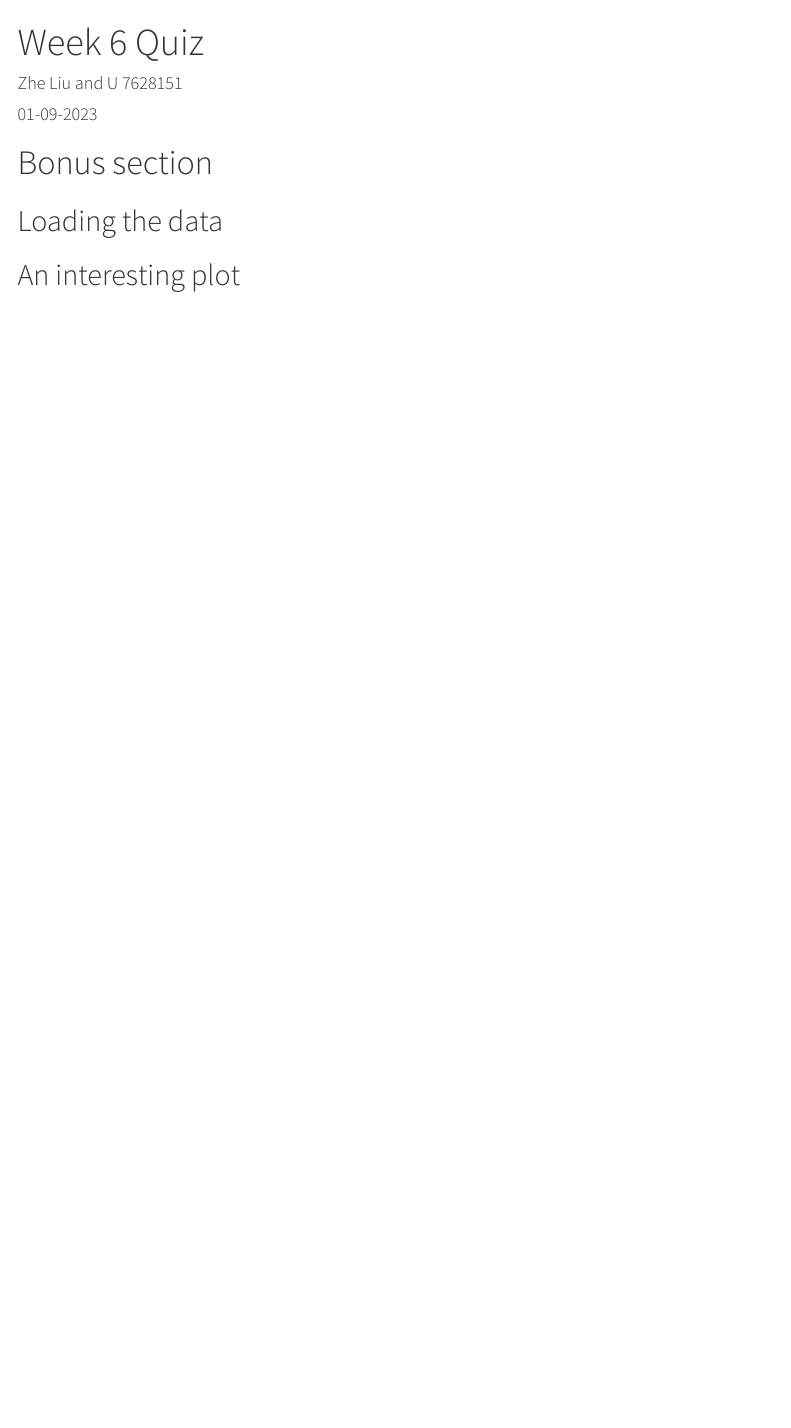
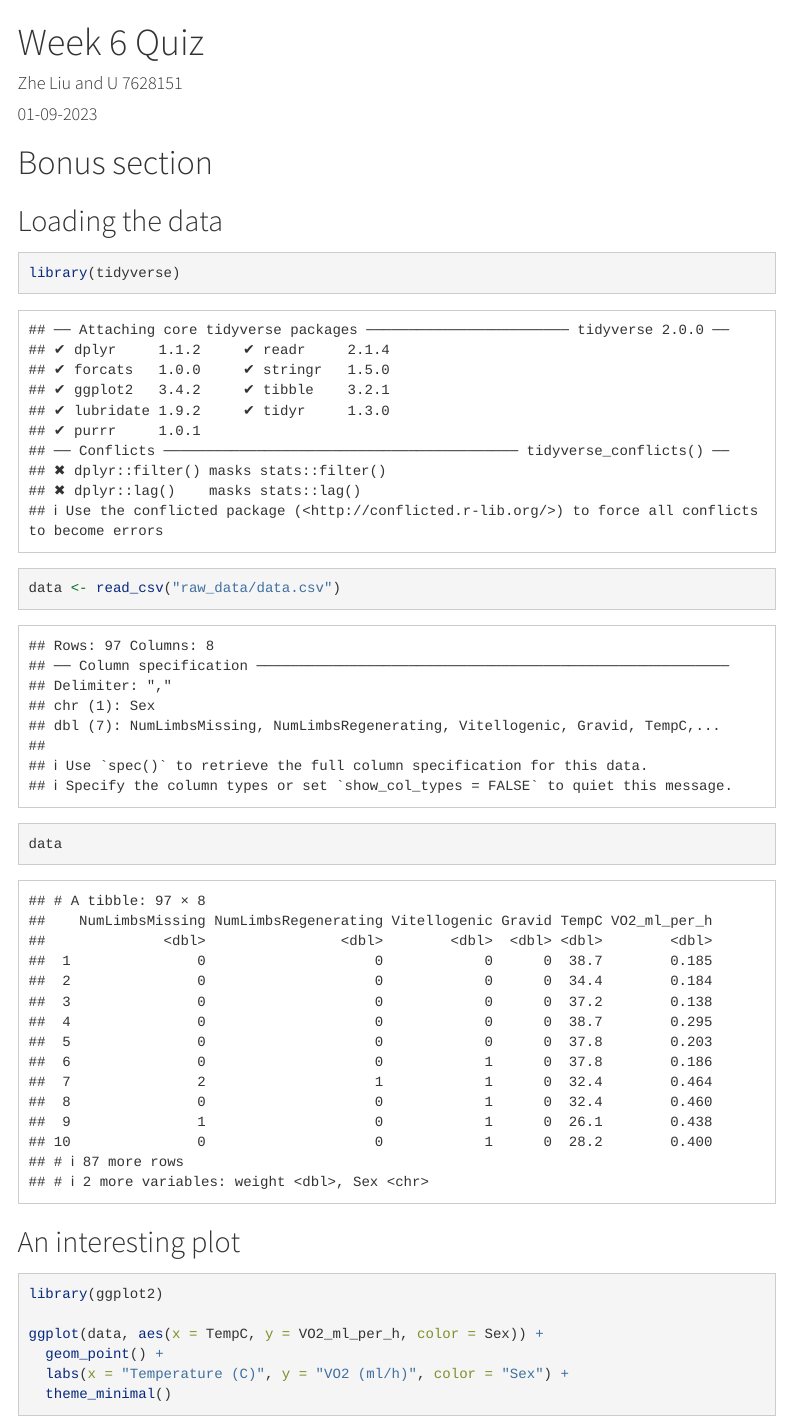
Before and after one commit to ZheLiu08/DS4B_Week6, an R Markdown document (workshop_solutions.Rmd): the page in a window 1100 px wide, from its top. The pictures show the output file workshop_solutions.html that the author committed with the source, opened offline; menus at the side of the page are left out.

Commit message:
load data and make a single plot

````diff
--- a/workshop_solutions.Rmd
+++ b/workshop_solutions.Rmd
@@ -18,4 +18,20 @@ output:
 
 ## Loading the data
 
+```{r}
+library(tidyverse)
+data <- read_csv("raw_data/data.csv")
+data
+```
+
 ## An interesting plot
+
+```{r}
+library(ggplot2)
+
+ggplot(data, aes(x = TempC, y = VO2_ml_per_h, color = Sex)) +
+  geom_point() +
+  labs(x = "Temperature (C)", y = "VO2 (ml/h)", color = "Sex") +
+  theme_minimal()
+
+```
````
Also changed, not shown: workshop_solutions.html.
